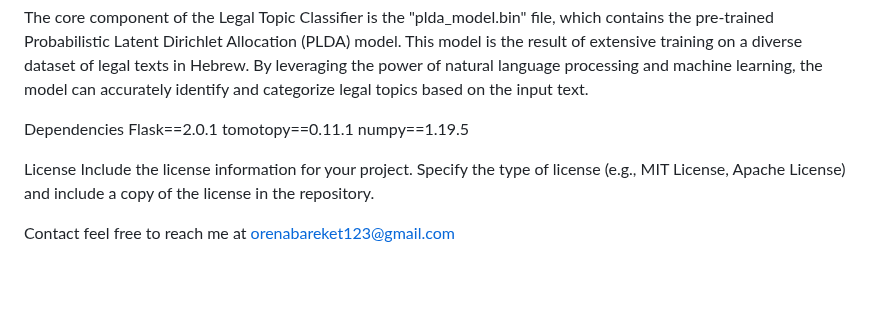
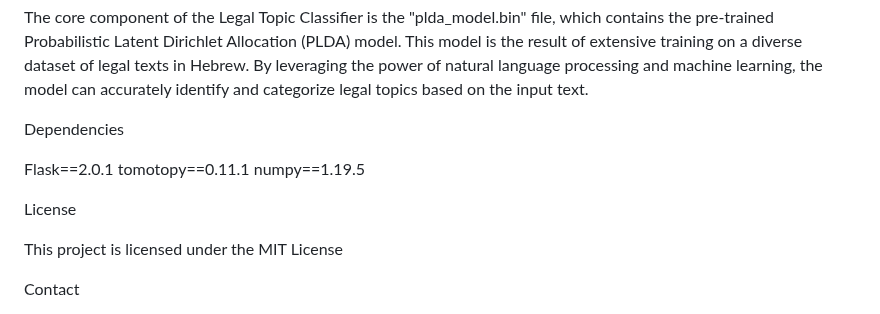
Before and after one commit to orenbareket/Legal-Topic-Classifier, a Markdown page: README.md, the part around the change. GitHub-like rendering; blank space fills up the shorter version.

```diff
--- a/README.md
+++ b/README.md
@@ -99,12 +99,15 @@ Model
 The core component of the Legal Topic Classifier is the "plda_model.bin" file, which contains the pre-trained Probabilistic Latent Dirichlet Allocation (PLDA) model. This model is the result of extensive training on a diverse dataset of legal texts in Hebrew. By leveraging the power of natural language processing and machine learning, the model can accurately identify and categorize legal topics based on the input text.
 
 Dependencies
+
 Flask==2.0.1
 tomotopy==0.11.1
 numpy==1.19.5
 
 License
-Include the license information for your project. Specify the type of license (e.g., MIT License, Apache License) and include a copy of the license in the repository.
+
+This project is licensed under the MIT License
 
 Contact
+
 feel free to reach me at orenabareket123@gmail.com
```
